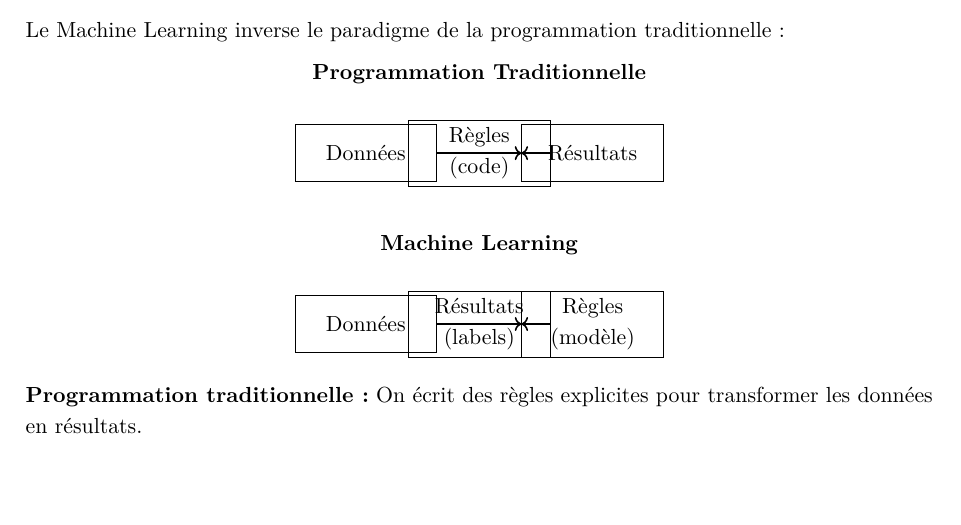
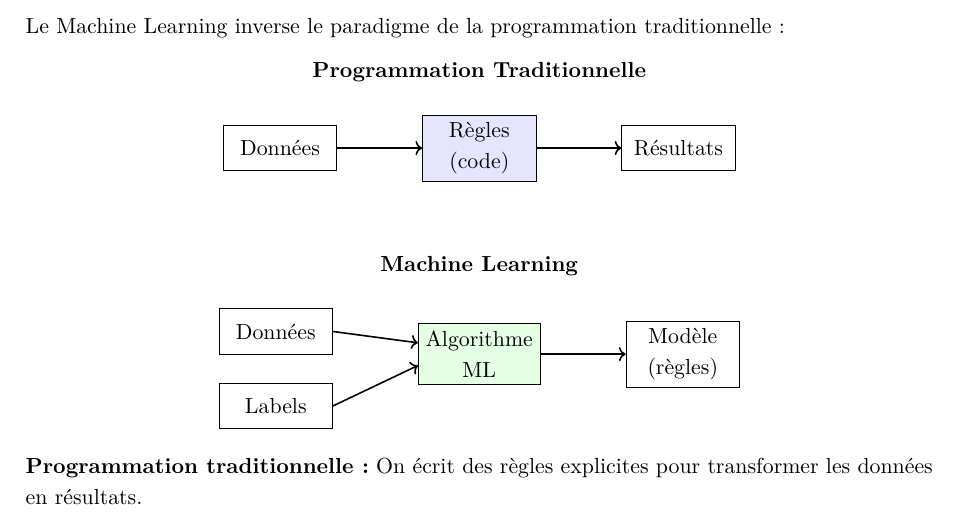
Before and after one commit to ogautier1980/sandbox-ml, a LaTeX document (cours/00_introduction/00_introduction_ml.tex): part of page 4 of 24, cut so that both start at the same text. Compiled offline with pdfLaTeX.

Commit message:
Fix diagramme TikZ dans 00_introduction_ml + Recompilation PDFs
- Correction du diagramme 'Programmation Traditionnelle vs Machine Learning'
  * Remplacement par deux diagrammes séparés plus clairs
  * Ajout de couleurs (bleu pour code, vert pour ML)
  * Flèches correctement orientées : Données → Règles → Résultats

- Recompilation de tous les PDFs du cours (16 fichiers)

Co-Authored-By: Claude Opus 4.5 <noreply@anthropic.com>

```diff
--- a/cours/00_introduction/00_introduction_ml.tex
+++ b/cours/00_introduction/00_introduction_ml.tex
@@ -219,30 +219,39 @@ Cette définition classique de Tom Mitchell (1997) met en évidence trois compos
 Le Machine Learning inverse le paradigme de la programmation traditionnelle :
 
 \begin{center}
+\textbf{Programmation Traditionnelle}
+
+\vspace{0.3cm}
 \begin{tikzpicture}[
-    node distance=2cm,
-    box/.style={rectangle, draw, minimum width=2.5cm, minimum height=1cm, align=center},
+    box/.style={rectangle, draw, minimum width=2cm, minimum height=0.8cm, align=center},
+    process/.style={rectangle, draw, fill=blue!10, minimum width=2cm, minimum height=0.8cm, align=center},
     arrow/.style={->, thick}
 ]
-    % Programmation traditionnelle
-    \node[box] (prog_data) {Données};
-    \node[box, right of=prog_data] (prog_rules) {Règles\\(code)};
-    \node[box, right of=prog_rules] (prog_output) {Résultats};
+    \node[box] (data1) {Données};
+    \node[process, right=1.5cm of data1] (rules1) {Règles\\(code)};
+    \node[box, right=1.5cm of rules1] (output1) {Résultats};
 
-    \draw[arrow] (prog_data) -- (prog_output);
-    \draw[arrow] (prog_rules) -- (prog_output);
+    \draw[arrow] (data1) -- (rules1);
+    \draw[arrow] (rules1) -- (output1);
+\end{tikzpicture}
 
-    \node[above=0.5cm of prog_rules] {\textbf{Programmation Traditionnelle}};
+\vspace{0.8cm}
+\textbf{Machine Learning}
 
-    % Machine Learning
-    \node[box, below=2cm of prog_data] (ml_data) {Données};
-    \node[box, right of=ml_data] (ml_output) {Résultats\\(labels)};
-    \node[box, right of=ml_output] (ml_rules) {Règles\\(modèle)};
+\vspace{0.3cm}
+\begin{tikzpicture}[
+    box/.style={rectangle, draw, minimum width=2cm, minimum height=0.8cm, align=center},
+    process/.style={rectangle, draw, fill=green!10, minimum width=2cm, minimum height=0.8cm, align=center},
+    arrow/.style={->, thick}
+]
+    \node[box] (data2) {Données};
+    \node[box, below=0.5cm of data2] (labels) {Labels};
+    \node[process, right=1.5cm of data2, yshift=-0.4cm] (model) {Algorithme\\ML};
+    \node[box, right=1.5cm of model] (output2) {Modèle\\(règles)};
 
-    \draw[arrow] (ml_data) -- (ml_rules);
-    \draw[arrow] (ml_output) -- (ml_rules);
-
-    \node[above=0.5cm of ml_output] {\textbf{Machine Learning}};
+    \draw[arrow] (data2.east) -- ([yshift=0.2cm]model.west);
+    \draw[arrow] (labels.east) -- ([yshift=-0.2cm]model.west);
+    \draw[arrow] (model) -- (output2);
 \end{tikzpicture}
 \end{center}
 
```
Also changed, not shown: cours/00_introduction/00_introduction_ml.pdf, cours/01_fondamentaux_mathematiques/01_fondamentaux_mathematiques.pdf, cours/02_metriques_evaluation/02_metriques_evaluation.pdf, cours/03_regression/03_regression.pdf, cours/04_classification_supervisee/04_classification_supervisee.pdf, cours/05_apprentissage_non_supervise/05_apprentissage_non_supervise.pdf, cours/06_reseaux_neurones_fondamentaux/06_reseaux_neurones_fondamentaux.pdf, cours/07_deep_learning_cnn/07_deep_learning_cnn.pdf, cours/08_deep_learning_rnn/08_deep_learning_rnn.pdf, cours/09_reinforcement_learning/09_reinforcement_learning.pdf, cours/10_algorithmes_genetiques/10_algorithmes_genetiques.pdf, cours/11_series_temporelles/11_series_temporelles.pdf, cours/12_vision_avancee/12_vision_avancee.pdf, cours/13_systemes_recommandation/13_systemes_recommandation.pdf, 2 more files.
